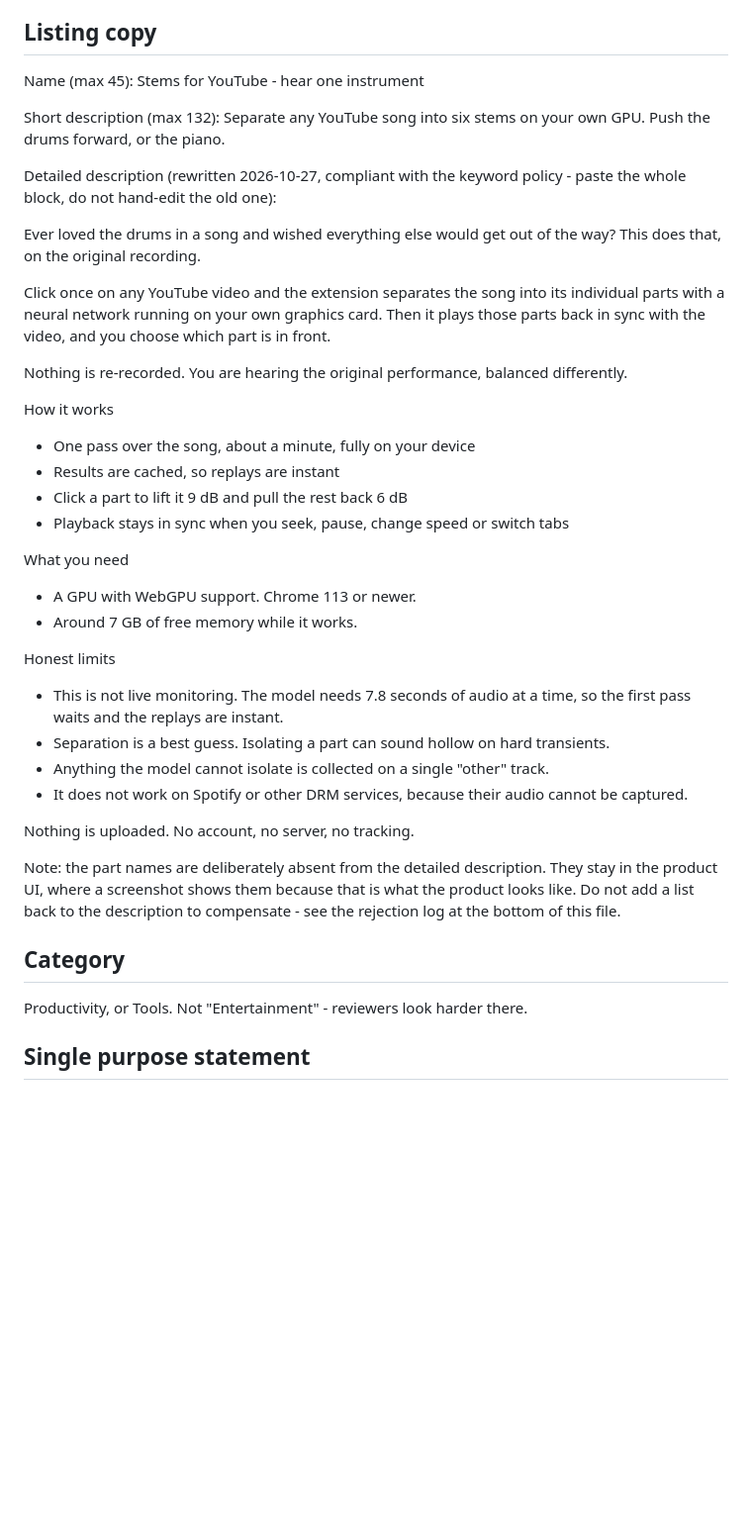
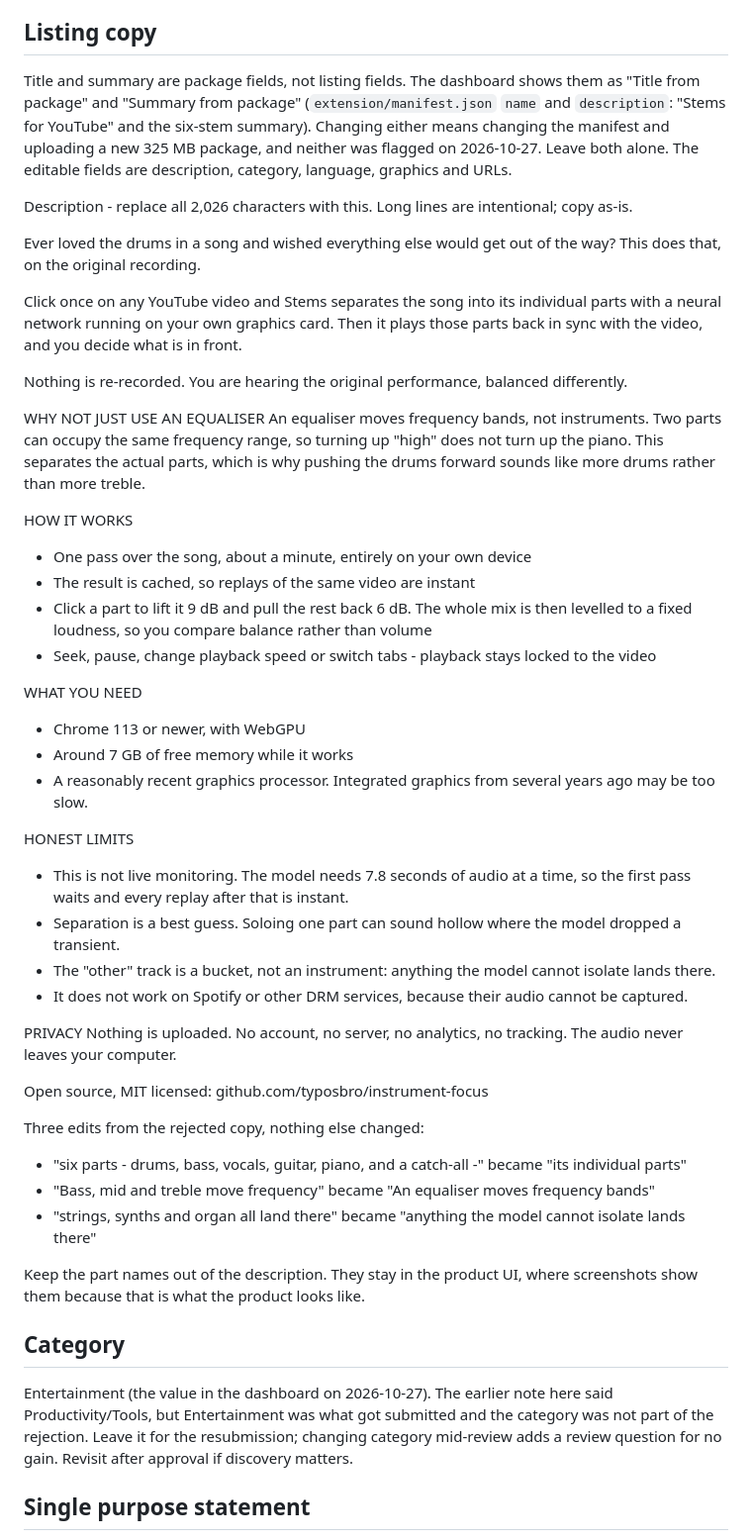
Before and after one commit to typosbro/instrument-focus, a Markdown page: docs/chrome-submission.md, the part around one of its changes. Shown at 99% size. GitHub-like rendering; blank space fills up the shorter version.

Commit message:
docs(chrome): align listing copy with the dashboard's actual text
Dashboard 2026-10-27 was holding the AMO description verbatim (2,026 chars),
which is where the flagged string came from. Replace the copy in the doc with
the compliant rewrite of that same text (three edits, structure preserved),
correct the claim that name/summary are listing fields (they are package
fields), record the real category, and fix the asset requirements from the
form: screenshot 1280x800 or 640x400, store icon 128x128.

```diff
--- a/docs/chrome-submission.md
+++ b/docs/chrome-submission.md
@@ -25,49 +25,59 @@ install instructions, and "load unpacked" is the whole install.
 
 ## Listing copy
 
-Name (max 45): Stems for YouTube - hear one instrument
+Title and summary are package fields, not listing fields. The dashboard shows them as "Title
+from package" and "Summary from package" (`extension/manifest.json` `name` and `description`:
+"Stems for YouTube" and the six-stem summary). Changing either means changing the manifest and
+uploading a new 325 MB package, and neither was flagged on 2026-10-27. Leave both alone. The
+editable fields are description, category, language, graphics and URLs.
 
-Short description (max 132):
-Separate any YouTube song into six stems on your own GPU. Push the drums forward, or the piano.
+Description - replace all 2,026 characters with this. Long lines are intentional; copy as-is.
 
-Detailed description (rewritten 2026-10-27, compliant with the keyword policy - paste the whole
-block, do not hand-edit the old one):
+Ever loved the drums in a song and wished everything else would get out of the way? This does that, on the original recording.
 
-Ever loved the drums in a song and wished everything else would get out of the way? This does
-that, on the original recording.
-
-Click once on any YouTube video and the extension separates the song into its individual parts
-with a neural network running on your own graphics card. Then it plays those parts back in sync
-with the video, and you choose which part is in front.
+Click once on any YouTube video and Stems separates the song into its individual parts with a neural network running on your own graphics card. Then it plays those parts back in sync with the video, and you decide what is in front.
 
 Nothing is re-recorded. You are hearing the original performance, balanced differently.
 
-How it works
-- One pass over the song, about a minute, fully on your device
-- Results are cached, so replays are instant
-- Click a part to lift it 9 dB and pull the rest back 6 dB
-- Playback stays in sync when you seek, pause, change speed or switch tabs
+WHY NOT JUST USE AN EQUALISER
+An equaliser moves frequency bands, not instruments. Two parts can occupy the same frequency range, so turning up "high" does not turn up the piano. This separates the actual parts, which is why pushing the drums forward sounds like more drums rather than more treble.
 
-What you need
-- A GPU with WebGPU support. Chrome 113 or newer.
-- Around 7 GB of free memory while it works.
+HOW IT WORKS
+- One pass over the song, about a minute, entirely on your own device
+- The result is cached, so replays of the same video are instant
+- Click a part to lift it 9 dB and pull the rest back 6 dB. The whole mix is then levelled to a fixed loudness, so you compare balance rather than volume
+- Seek, pause, change playback speed or switch tabs - playback stays locked to the video
 
-Honest limits
-- This is not live monitoring. The model needs 7.8 seconds of audio at a time, so the first pass
-  waits and the replays are instant.
-- Separation is a best guess. Isolating a part can sound hollow on hard transients.
-- Anything the model cannot isolate is collected on a single "other" track.
+WHAT YOU NEED
+- Chrome 113 or newer, with WebGPU
+- Around 7 GB of free memory while it works
+- A reasonably recent graphics processor. Integrated graphics from several years ago may be too slow.
+
+HONEST LIMITS
+- This is not live monitoring. The model needs 7.8 seconds of audio at a time, so the first pass waits and every replay after that is instant.
+- Separation is a best guess. Soloing one part can sound hollow where the model dropped a transient.
+- The "other" track is a bucket, not an instrument: anything the model cannot isolate lands there.
 - It does not work on Spotify or other DRM services, because their audio cannot be captured.
 
-Nothing is uploaded. No account, no server, no tracking.
+PRIVACY
+Nothing is uploaded. No account, no server, no analytics, no tracking. The audio never leaves your computer.
 
-Note: the part names are deliberately absent from the detailed description. They stay in the
-product UI, where a screenshot shows them because that is what the product looks like. Do not add
-a list back to the description to compensate - see the rejection log at the bottom of this file.
+Open source, MIT licensed: github.com/typosbro/instrument-focus
+
+Three edits from the rejected copy, nothing else changed:
+- "six parts - drums, bass, vocals, guitar, piano, and a catch-all -" became "its individual parts"
+- "Bass, mid and treble move frequency" became "An equaliser moves frequency bands"
+- "strings, synths and organ all land there" became "anything the model cannot isolate lands there"
+
+Keep the part names out of the description. They stay in the product UI, where screenshots show
+them because that is what the product looks like.
 
 ## Category
 
-Productivity, or Tools. Not "Entertainment" - reviewers look harder there.
+Entertainment (the value in the dashboard on 2026-10-27). The earlier note here said
+Productivity/Tools, but Entertainment was what got submitted and the category was not part of the
+rejection. Leave it for the resubmission; changing category mid-review adds a review question for
+no gain. Revisit after approval if discovery matters.
 
 ## Single purpose statement
 
```
Also changed, not shown: other parts of docs/chrome-submission.md (+21 -16 lines).
